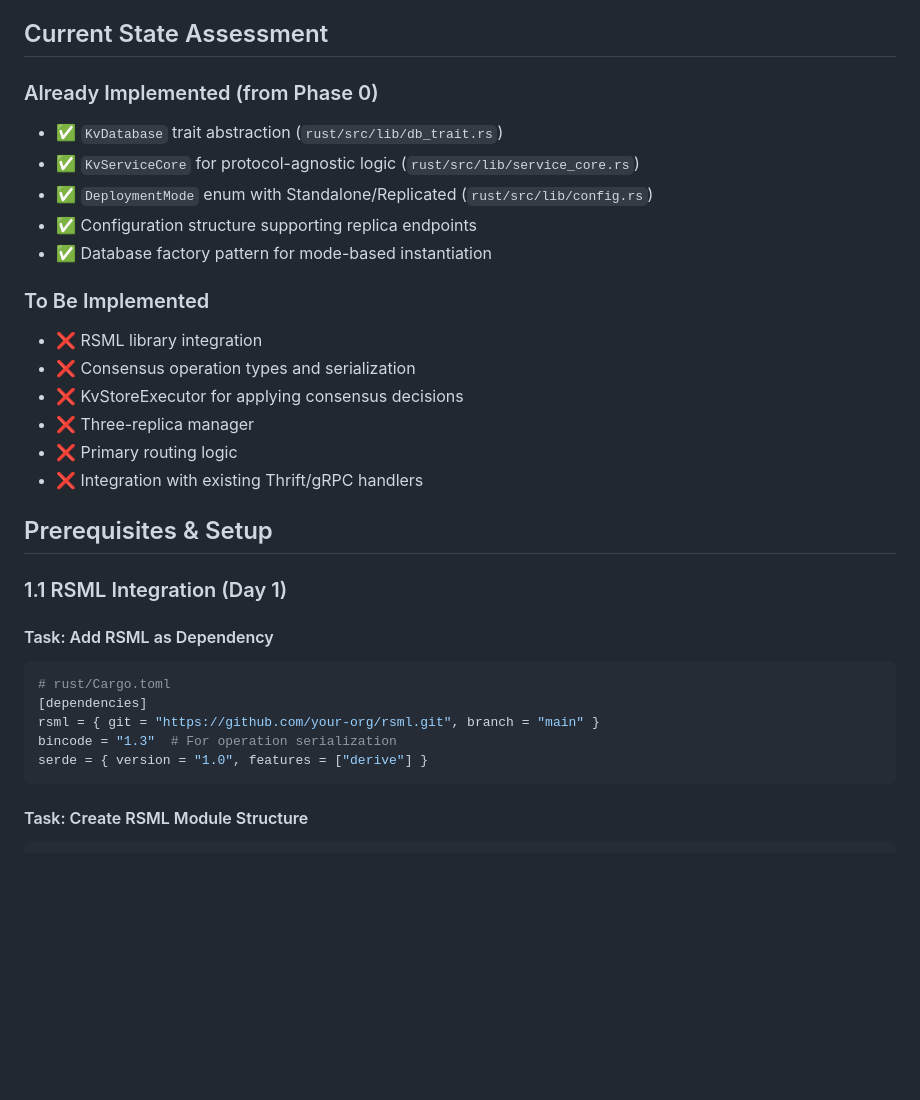
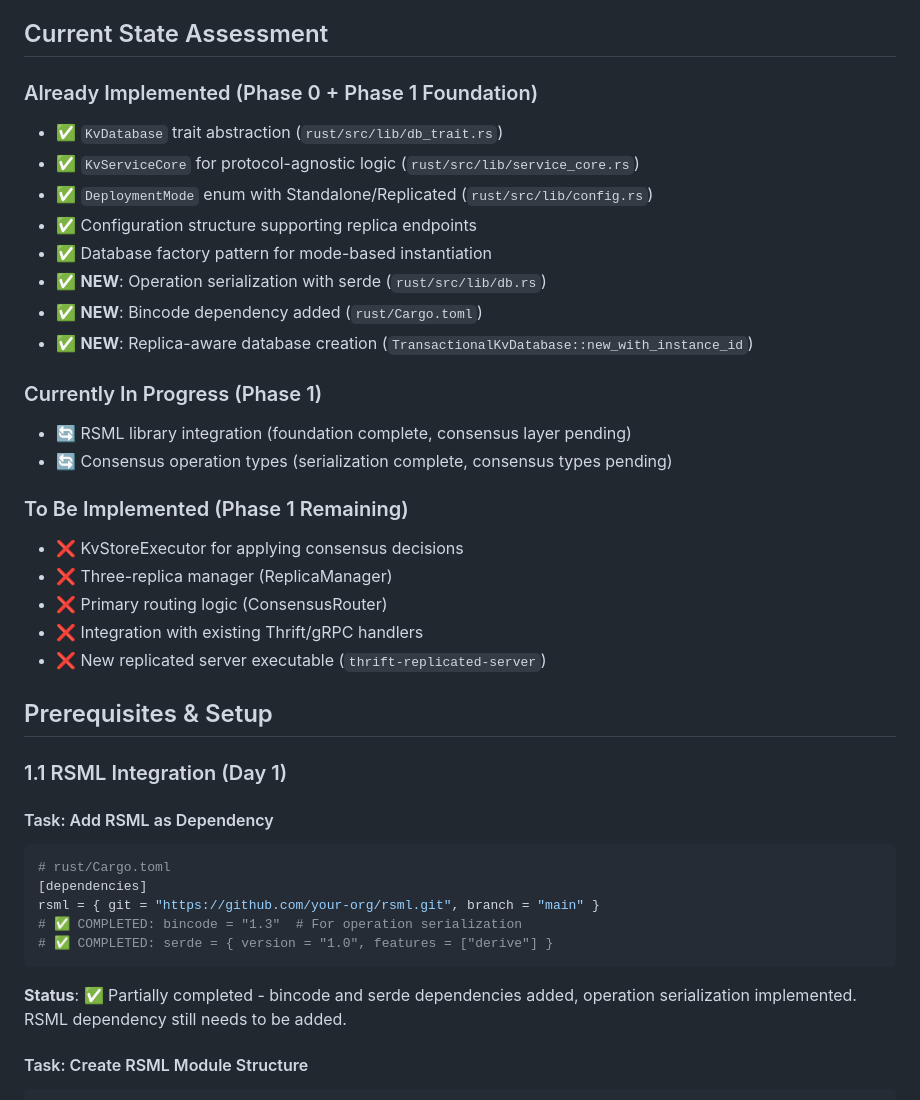
Before and after one commit to plusplusoneplusplus/kv, a Markdown page: docs/impl/phase1-implementation-plan.md, the part around one of its changes. GitHub-like rendering; blank space fills up the shorter version.

````diff
--- a/docs/impl/phase1-implementation-plan.md
+++ b/docs/impl/phase1-implementation-plan.md
@@ -12,20 +12,26 @@ This document provides a detailed implementation plan for Phase 1 of the Paxos-r
 
 ## Current State Assessment
 
-### Already Implemented (from Phase 0)
+### Already Implemented (Phase 0 + Phase 1 Foundation)
 - ✅ `KvDatabase` trait abstraction (`rust/src/lib/db_trait.rs`)
 - ✅ `KvServiceCore` for protocol-agnostic logic (`rust/src/lib/service_core.rs`)
 - ✅ `DeploymentMode` enum with Standalone/Replicated (`rust/src/lib/config.rs`)
 - ✅ Configuration structure supporting replica endpoints
 - ✅ Database factory pattern for mode-based instantiation
+- ✅ **NEW**: Operation serialization with serde (`rust/src/lib/db.rs`)
+- ✅ **NEW**: Bincode dependency added (`rust/Cargo.toml`)
+- ✅ **NEW**: Replica-aware database creation (`TransactionalKvDatabase::new_with_instance_id`)
 
-### To Be Implemented
-- ❌ RSML library integration
-- ❌ Consensus operation types and serialization
+### Currently In Progress (Phase 1)
+- 🔄 RSML library integration (foundation complete, consensus layer pending)
+- 🔄 Consensus operation types (serialization complete, consensus types pending)
+
+### To Be Implemented (Phase 1 Remaining)
 - ❌ KvStoreExecutor for applying consensus decisions
-- ❌ Three-replica manager
-- ❌ Primary routing logic
+- ❌ Three-replica manager (ReplicaManager)
+- ❌ Primary routing logic (ConsensusRouter)
 - ❌ Integration with existing Thrift/gRPC handlers
+- ❌ New replicated server executable (`thrift-replicated-server`)
 
 ## Prerequisites & Setup
 
@@ -36,9 +42,11 @@ This document provides a detailed implementation plan for Phase 1 of the Paxos-r
 # rust/Cargo.toml
 [dependencies]
 rsml = { git = "https://github.com/your-org/rsml.git", branch = "main" }
-bincode = "1.3"  # For operation serialization
-serde = { version = "1.0", features = ["derive"] }
+# ✅ COMPLETED: bincode = "1.3"  # For operation serialization
+# ✅ COMPLETED: serde = { version = "1.0", features = ["derive"] }
 ```
+
+**Status**: ✅ Partially completed - bincode and serde dependencies added, operation serialization implemented. RSML dependency still needs to be added.
 
 #### Task: Create RSML Module Structure
 ```rust
````
Also changed, not shown: other parts of docs/impl/phase1-implementation-plan.md (+57 -40 lines), docs/paxos-implementation-plan.md (+10 -0 lines).
